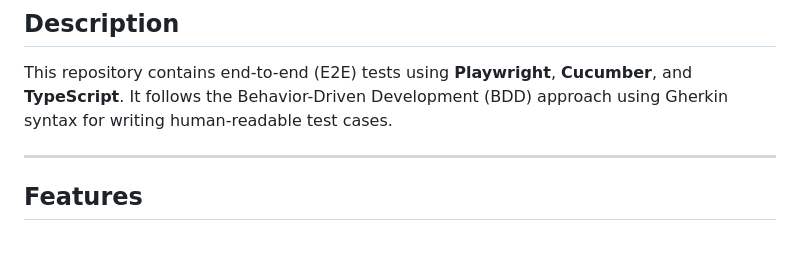
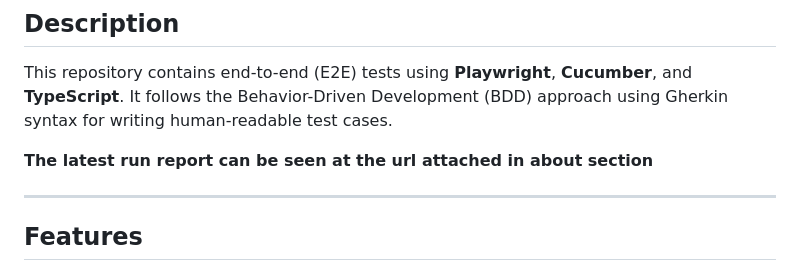
Before and after one commit to sandipchopkar95/Typescript_Playwright_BDD_CucumberRunner, a Markdown page: README.md, the part around the change. GitHub-like rendering; blank space fills up the shorter version.

```diff
--- a/README.md
+++ b/README.md
@@ -4,6 +4,8 @@
 ## Description
 
 This repository contains end-to-end (E2E) tests using **Playwright**, **Cucumber**, and **TypeScript**. It follows the Behavior-Driven Development (BDD) approach using Gherkin syntax for writing human-readable test cases.
+
+**The latest run report can be seen at the url attached in about section**
 
 ---
 
```
